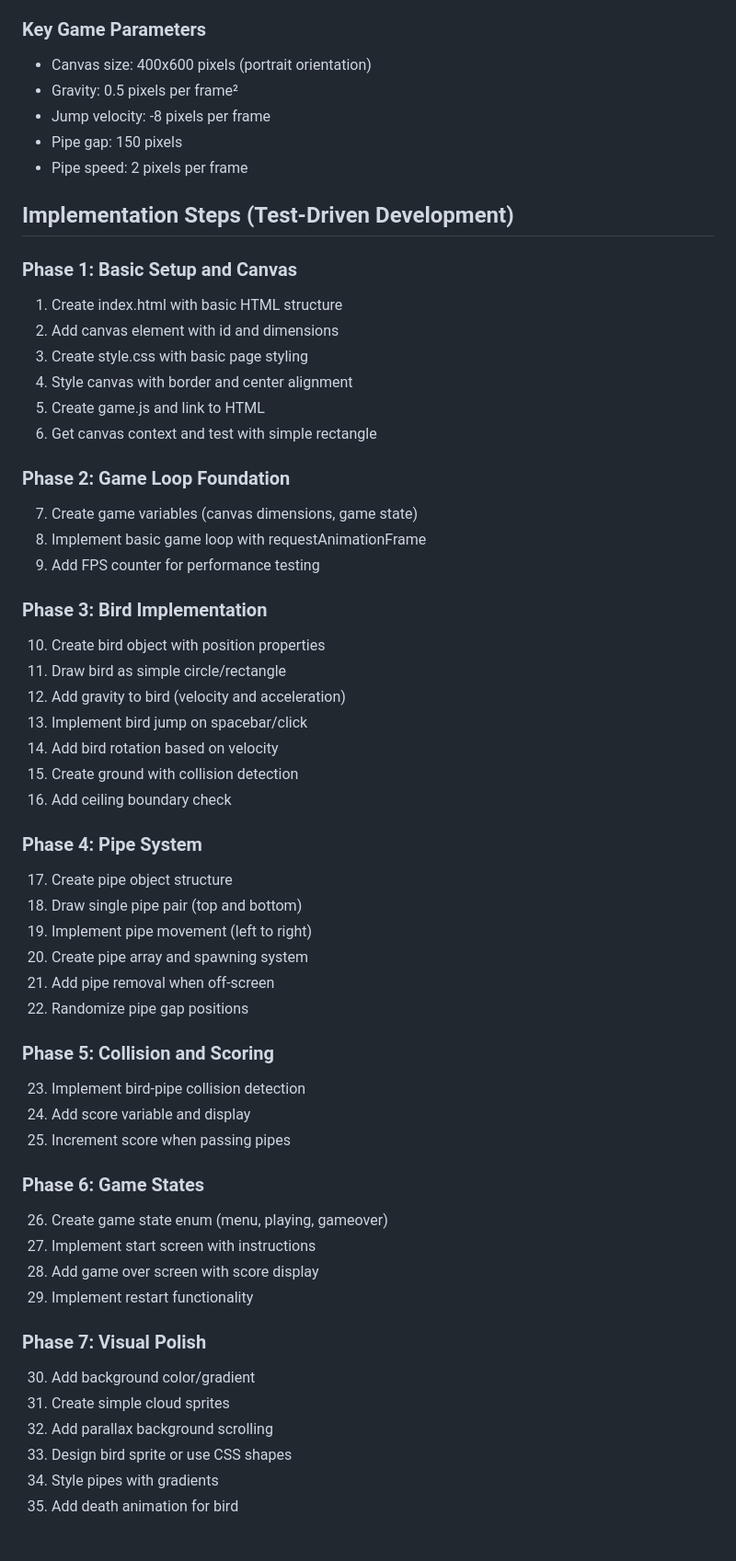
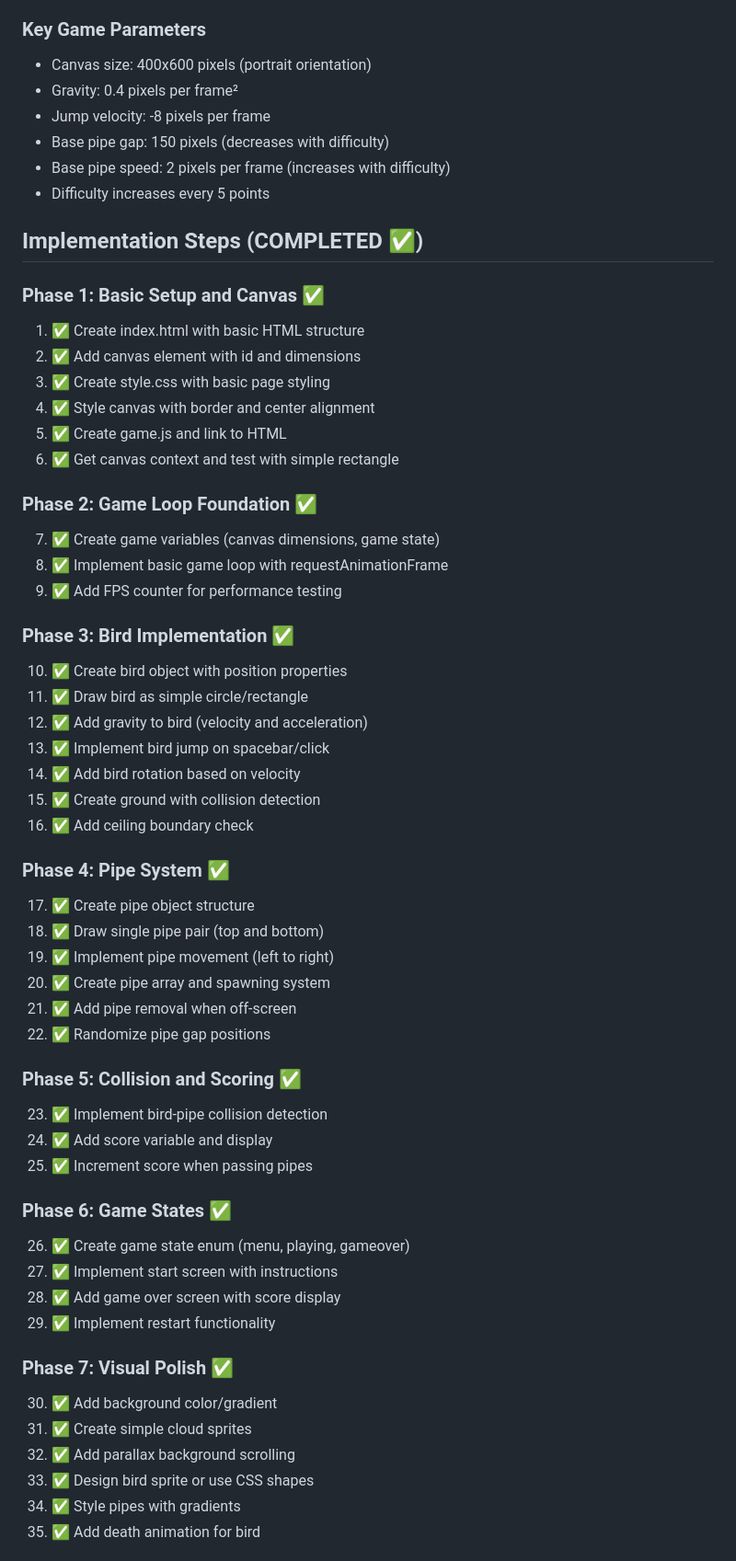
Before and after one commit to YPD-justin/is-flappybird, a Markdown page: CLAUDE.md, the part around one of its changes. Shown at 92% size. Rendered like a GitHub page.

Commit message:
docs: Update CLAUDE.md to reflect project completion
- Mark all 44 implementation steps as completed ✅
- Update game parameters to reflect actual values
- Add project status summary with all implemented features
- Update gravity value from 0.5 to 0.4 (actual value)
- Document dynamic difficulty parameters

The project is now complete with all planned features successfully
implemented and tested.

🤖 Generated with [Claude Code](https://claude.ai/code)

Co-Authored-By: Claude <noreply@anthropic.com>

```diff
--- a/CLAUDE.md
+++ b/CLAUDE.md
@@ -53,59 +53,60 @@ flappybird/
 
 ### Key Game Parameters
 - Canvas size: 400x600 pixels (portrait orientation)
-- Gravity: 0.5 pixels per frame²
+- Gravity: 0.4 pixels per frame²
 - Jump velocity: -8 pixels per frame
-- Pipe gap: 150 pixels
-- Pipe speed: 2 pixels per frame
+- Base pipe gap: 150 pixels (decreases with difficulty)
+- Base pipe speed: 2 pixels per frame (increases with difficulty)
+- Difficulty increases every 5 points
 
-## Implementation Steps (Test-Driven Development)
+## Implementation Steps (COMPLETED ✅)
 
-### Phase 1: Basic Setup and Canvas
-1. Create index.html with basic HTML structure
-2. Add canvas element with id and dimensions
-3. Create style.css with basic page styling
-4. Style canvas with border and center alignment
-5. Create game.js and link to HTML
-6. Get canvas context and test with simple rectangle
+### Phase 1: Basic Setup and Canvas ✅
+1. ✅ Create index.html with basic HTML structure
+2. ✅ Add canvas element with id and dimensions
+3. ✅ Create style.css with basic page styling
+4. ✅ Style canvas with border and center alignment
+5. ✅ Create game.js and link to HTML
+6. ✅ Get canvas context and test with simple rectangle
 
-### Phase 2: Game Loop Foundation
-7. Create game variables (canvas dimensions, game state)
-8. Implement basic game loop with requestAnimationFrame
-9. Add FPS counter for performance testing
+### Phase 2: Game Loop Foundation ✅
+7. ✅ Create game variables (canvas dimensions, game state)
+8. ✅ Implement basic game loop with requestAnimationFrame
+9. ✅ Add FPS counter for performance testing
 
-### Phase 3: Bird Implementation
-10. Create bird object with position properties
-11. Draw bird as simple circle/rectangle
-12. Add gravity to bird (velocity and acceleration)
-13. Implement bird jump on spacebar/click
-14. Add bird rotation based on velocity
-15. Create ground with collision detection
-16. Add ceiling boundary check
+### Phase 3: Bird Implementation ✅
+10. ✅ Create bird object with position properties
+11. ✅ Draw bird as simple circle/rectangle
+12. ✅ Add gravity to bird (velocity and acceleration)
+13. ✅ Implement bird jump on spacebar/click
+14. ✅ Add bird rotation based on velocity
+15. ✅ Create ground with collision detection
+16. ✅ Add ceiling boundary check
 
-### Phase 4: Pipe System
-17. Create pipe object structure
-18. Draw single pipe pair (top and bottom)
-19. Implement pipe movement (left to right)
-20. Create pipe array and spawning system
-21. Add pipe removal when off-screen
-22. Randomize pipe gap positions
+### Phase 4: Pipe System ✅
+17. ✅ Create pipe object structure
+18. ✅ Draw single pipe pair (top and bottom)
+19. ✅ Implement pipe movement (left to right)
+20. ✅ Create pipe array and spawning system
+21. ✅ Add pipe removal when off-screen
+22. ✅ Randomize pipe gap positions
 
-### Phase 5: Collision and Scoring
-23. Implement bird-pipe collision detection
-24. Add score variable and display
-25. Increment score when passing pipes
+### Phase 5: Collision and Scoring ✅
+23. ✅ Implement bird-pipe collision detection
+24. ✅ Add score variable and display
+25. ✅ Increment score when passing pipes
 
-### Phase 6: Game States
-26. Create game state enum (menu, playing, gameover)
-27. Implement start screen with instructions
-28. Add game over screen with score display
-29. Implement restart functionality
+### Phase 6: Game States ✅
+26. ✅ Create game state enum (menu, playing, gameover)
+27. ✅ Implement start screen with instructions
+28. ✅ Add game over screen with score display
+29. ✅ Implement restart functionality
 
-### Phase 7: Visual Polish
-30. Add background color/gradient
-31. Create simple cloud sprites
-32. Add parallax background scrolling
-33. Design bird sprite or use CSS shapes
-34. Style pipes with gradients
-35. Add death animation for bird
+### Phase 7: Visual Polish ✅
+30. ✅ Add background color/gradient
+31. ✅ Create simple cloud sprites
+32. ✅ Add parallax background scrolling
+33. ✅ Design bird sprite or use CSS shapes
+34. ✅ Style pipes with gradients
+35. ✅ Add death animation for bird
 
```
Also changed, not shown: other parts of CLAUDE.md (+23 -10 lines).
